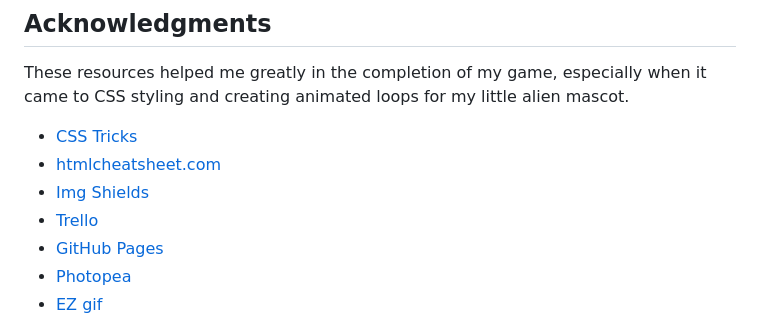
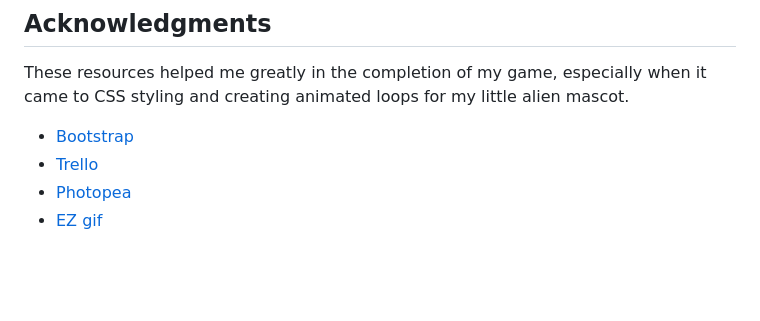
Before and after one commit to Shrusti-04/itinerary-app, a Markdown page: README.md, the part around one of its changes. GitHub-like rendering; blank space fills up the shorter version.

```diff
--- a/README.md
+++ b/README.md
@@ -285,10 +285,7 @@ Project Link: [https://github.com/SimpsonRoss/itinerary-app](https://github.com/
 
 These resources helped me greatly in the completion of my game, especially when it came to CSS styling and creating animated loops for my little alien mascot.
 
-- [CSS Tricks](https://css-tricks.com/snippets/css/a-guide-to-flexbox/)
-- [htmlcheatsheet.com](https://htmlcheatsheet.com/)
-- [Img Shields](https://shields.io)
+- [Bootstrap](https://getbootstrap.com/)
 - [Trello](https://trello.com/)
-- [GitHub Pages](https://pages.github.com)
 - [Photopea](https://www.photopea.com/)
 - [EZ gif](https://ezgif.com/)
```
Also changed, not shown: other parts of README.md (+2 -1 lines).
